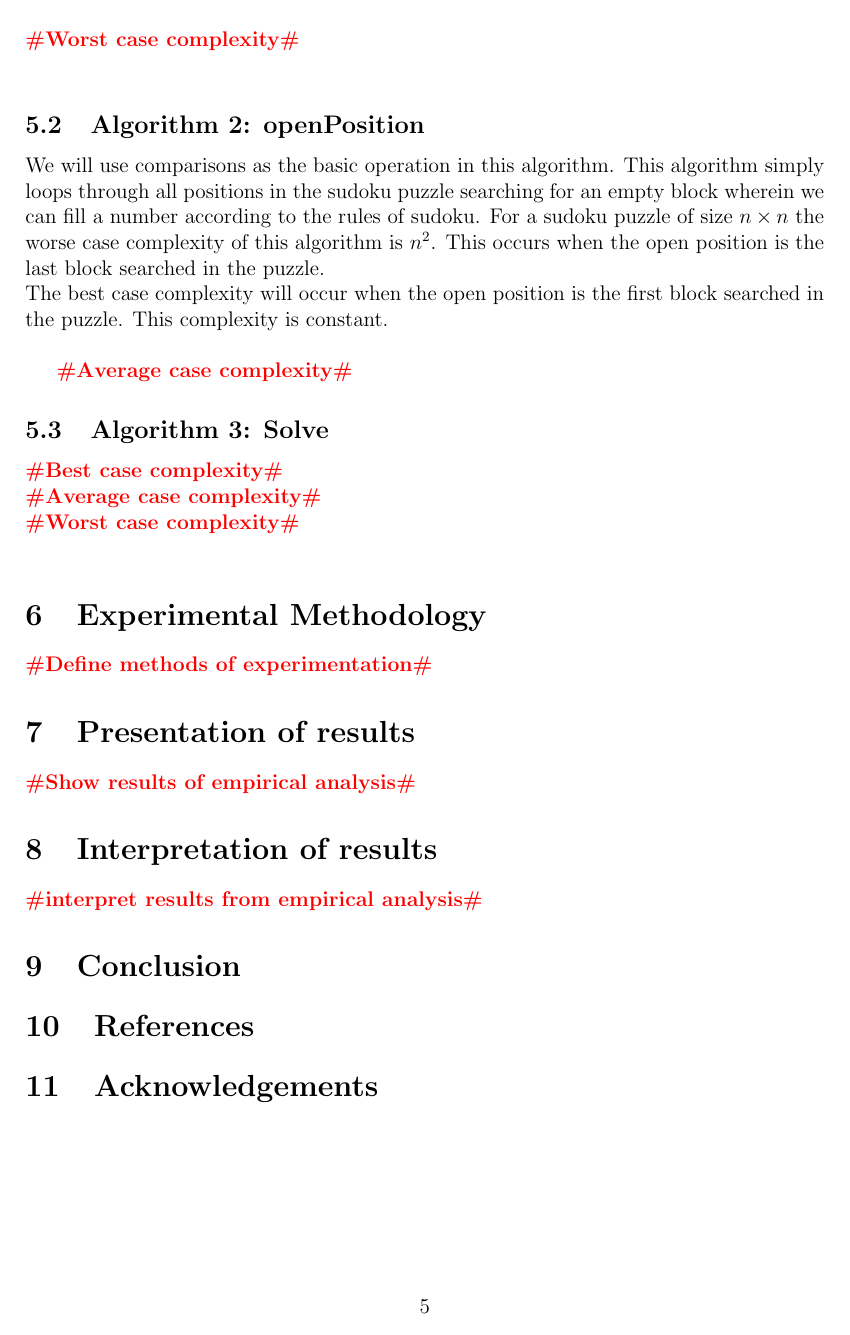
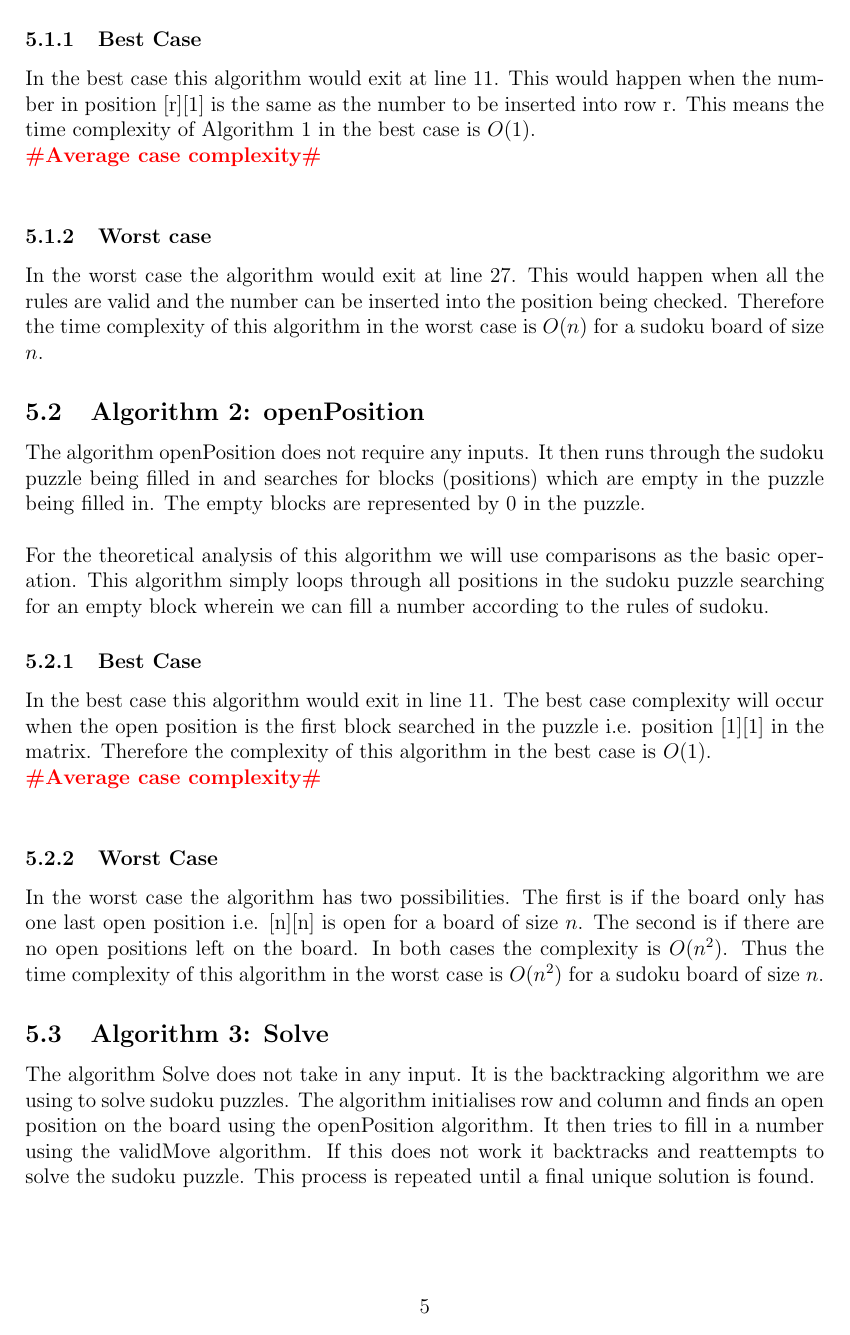
Before and after one commit to ngseecheong/Sudoku, a LaTeX document (report/project_report.tex): page 6 of 6 before the commit and page 6 of 7 after it. Compiled offline with pdfLaTeX.

Commit message:
Runthrough and theoratical analysis done

```diff
--- a/report/project_report.tex
+++ b/report/project_report.tex
@@ -209,3 +209,0 @@ We will use comparisons as the basic operation in this algorithm. There are two
-\todo{Best case complexity}\\
-\todo{Average case complexity}\\
-\todo{Worst case complexity}\\
@@ -217,19 +217,34 @@ The second segment checks if the number to be inserted exists in the bigger sub-
-\todo{Best case complexity}\\
-\todo{Average case complexity}\\
-\todo{Worst case complexity}\\
+\subsubsection{Best Case}
+
+In the best case this algorithm would exit at line 11. This would happen when the number in position [r][1] is the same as the number to be inserted into row r. This means the time complexity of Algorithm 1 in the best case is $O(1)$.
+\\
+\todo{Average case complexity}
+\\
+
+\subsubsection{Worst case}
+
+In the worst case the algorithm would exit at line 27. This would happen when all the rules are valid and the number can be inserted into the position being checked. Therefore the time complexity of this algorithm in the worst case is $O(n)$ for a sudoku board of size $n$.
 
 \subsection{Algorithm 2: openPosition}
 
-We will use comparisons as the basic operation in this algorithm. This algorithm simply loops through all positions in the sudoku puzzle searching for an empty block wherein we can fill a number according to the rules of sudoku. For a sudoku puzzle of size $n \times n$ the worse case complexity of this algorithm is $n^{2}$. This occurs when the open position is the last block searched in the puzzle.
+The algorithm openPosition does not require any inputs. It then runs through the sudoku puzzle being filled in and searches for blocks (positions) which are empty in the puzzle being filled in. The empty blocks are represented by 0 in the puzzle.
 \\
-The best case complexity will occur when the open position is the first block searched in the puzzle. This complexity is constant.
+\\
+For the theoretical analysis of this algorithm we will use comparisons as the basic operation. This algorithm simply loops through all positions in the sudoku puzzle searching for an empty block wherein we can fill a number according to the rules of sudoku.
+
+\subsubsection{Best Case}
+
+In the best case this algorithm would exit in line 11. The best case complexity will occur when the open position is the first block searched in the puzzle i.e. position [1][1] in the matrix. Therefore the complexity of this algorithm in the best case is $O(1)$.
+\\
+\todo{Average case complexity}
 \\
 
+\subsubsection{Worst Case}
 
-\todo{Average case complexity}
+In the worst case the algorithm has two possibilities. The first is if the board only has one last open position i.e. [n][n] is open for a board of size $n$. The second is if there are no open positions left on the board. In both cases the complexity is $O(n^{2})$. Thus the time complexity of this algorithm in the worst case is $O(n^{2})$ for a sudoku board of size $n$.
 
 \subsection{Algorithm 3: Solve}
 
-\todo{Best case complexity}\\
-\todo{Average case complexity}\\
-\todo{Worst case complexity}\\
+The algorithm Solve does not take in any input. It is the backtracking algorithm we are using to solve sudoku puzzles. The algorithm initialises row and column and finds an open position on the board using the openPosition algorithm. It then tries to fill in a number using the validMove algorithm. If this does not work it backtracks and reattempts to solve the sudoku puzzle. This process is repeated until a final unique solution is found.
+
+\subsubsection{Best Case}
```
Also changed, not shown: report/project_report.pdf, report/project_report.tex (48 more changed lines).
